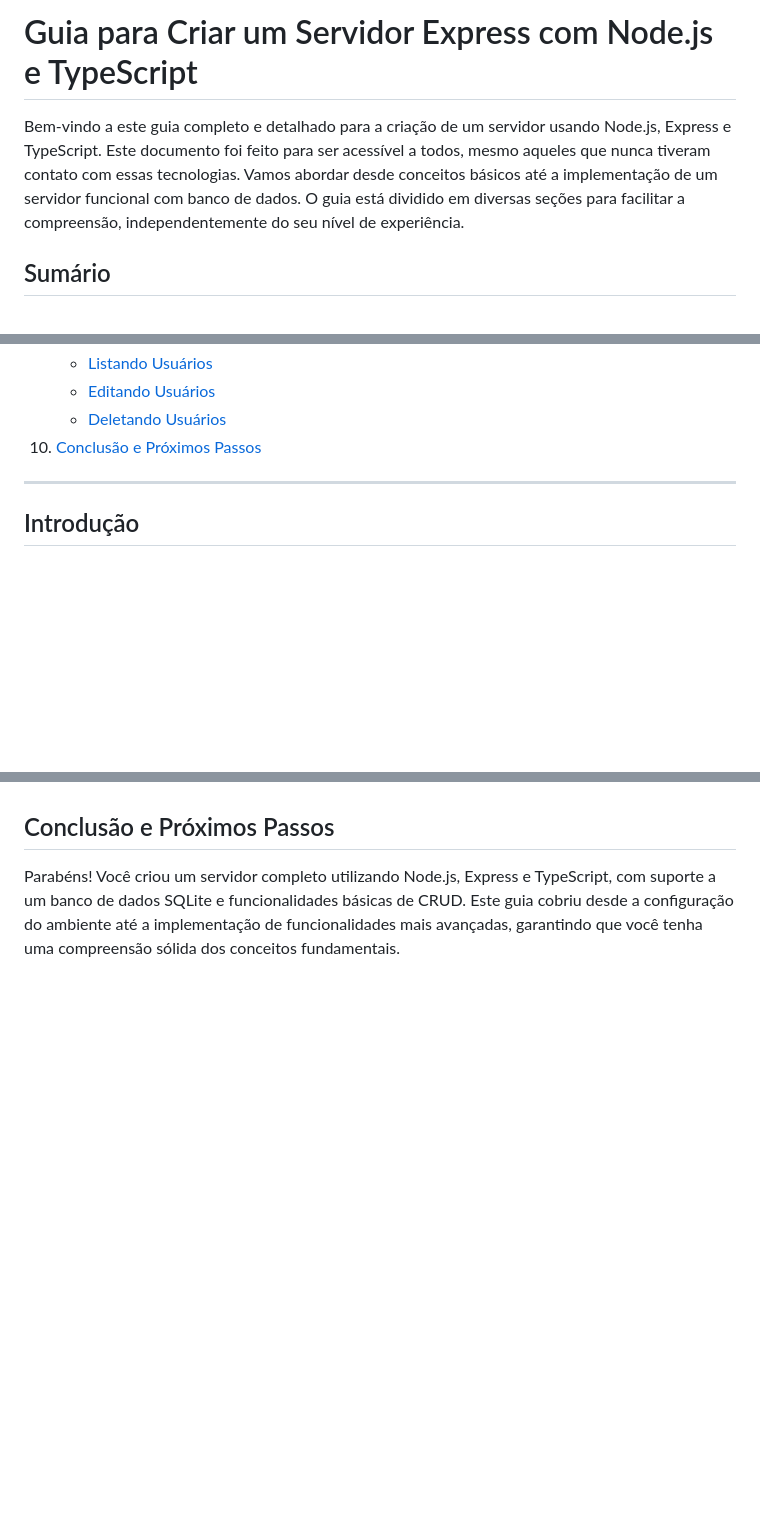
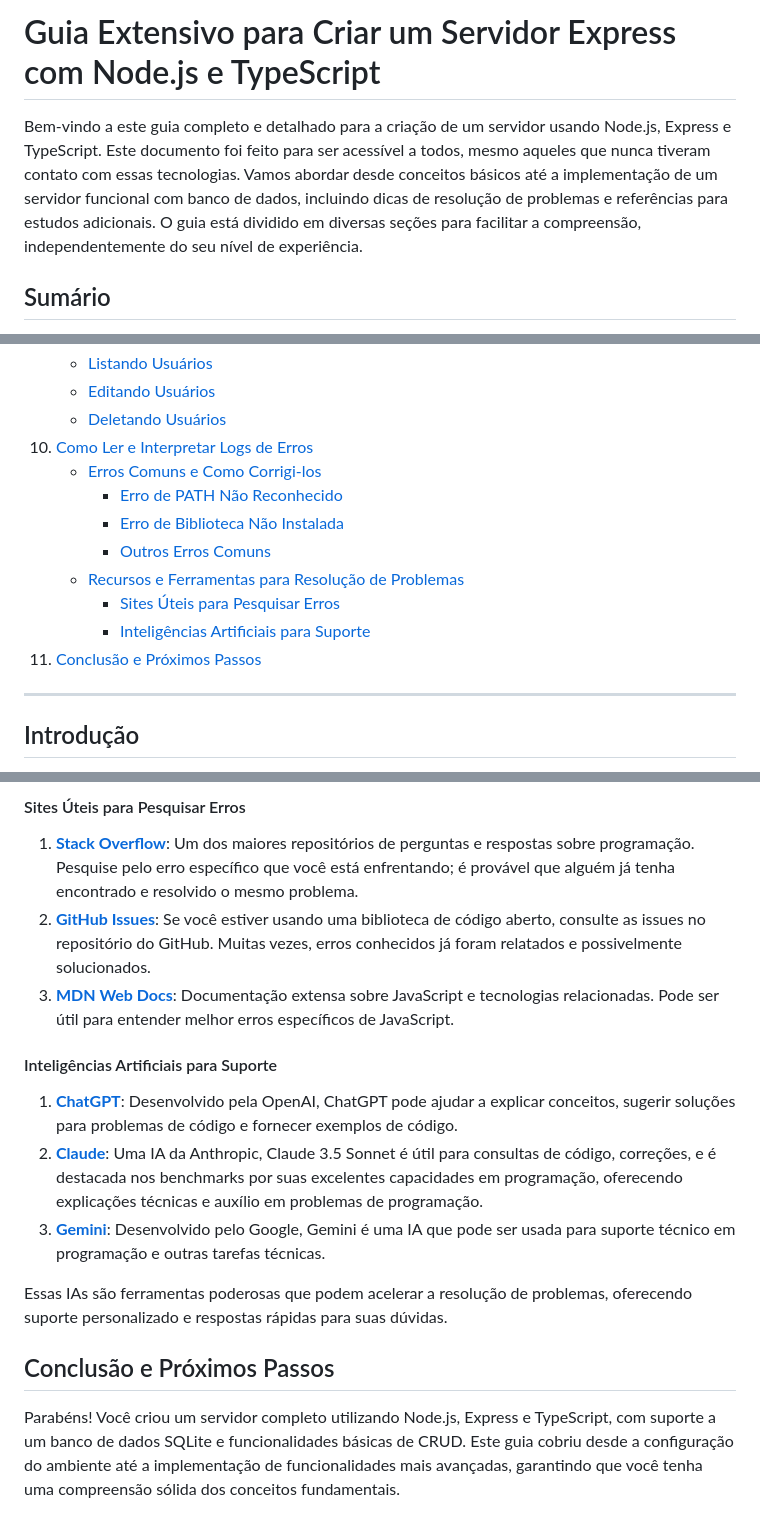
Before and after one commit to YanWeberFrancelino/2024-IA22-2TRI, a Markdown page: README.md, 3 parts joined by grey strips. Rendered like a GitHub page; blank space fills up the shorter version.

```diff
--- a/README.md
+++ b/README.md
@@ -1,6 +1,6 @@
-# Guia para Criar um Servidor Express com Node.js e TypeScript
+# Guia Extensivo para Criar um Servidor Express com Node.js e TypeScript
 
-Bem-vindo a este guia completo e detalhado para a criação de um servidor usando Node.js, Express e TypeScript. Este documento foi feito para ser acessível a todos, mesmo aqueles que nunca tiveram contato com essas tecnologias. Vamos abordar desde conceitos básicos até a implementação de um servidor funcional com banco de dados. O guia está dividido em diversas seções para facilitar a compreensão, independentemente do seu nível de experiência.
+Bem-vindo a este guia completo e detalhado para a criação de um servidor usando Node.js, Express e TypeScript. Este documento foi feito para ser acessível a todos, mesmo aqueles que nunca tiveram contato com essas tecnologias. Vamos abordar desde conceitos básicos até a implementação de um servidor funcional com banco de dados, incluindo dicas de resolução de problemas e referências para estudos adicionais. O guia está dividido em diversas seções para facilitar a compreensão, independentemente do seu nível de experiência.
 
 ## Sumário
 
@@ -31,7 +31,15 @@ Bem-vindo a este guia completo e detalhado para a criação de um servidor usand
    - [Listando Usuários](#listando-usuários)
    - [Editando Usuários](#editando-usuários)
    - [Deletando Usuários](#deletando-usuários)
-10. [Conclusão e Próximos Passos](#conclusão-e-próximos-passos)
+10. [Como Ler e Interpretar Logs de Erros](#como-ler-e-interpretar-logs-de-erros)
+    - [Erros Comuns e Como Corrigi-los](#erros-comuns-e-como-corrigi-los)
+        - [Erro de PATH Não Reconhecido](#erro-de-path-não-reconhecido)
+        - [Erro de Biblioteca Não Instalada](#erro-de-biblioteca-não-instalada)
+        - [Outros Erros Comuns](#outros-erros-comuns)
+    - [Recursos e Ferramentas para Resolução de Problemas](#recursos-e-ferramentas-para-resolução-de-problemas)
+        - [Sites Úteis para Pesquisar Erros](#sites-úteis-para-pesquisar-erros)
+        - [Inteligências Artificiais para Suporte](#inteligências-artificiais-para-suporte)
+11. [Conclusão e Próximos Passos](#conclusão-e-próximos-passos)
 
 ---
 
@@ -513,3 +567,17 @@ app.delete('/users/:id', async (req, res) => {
+#### Sites Úteis para Pesquisar Erros
+
+1. **[Stack Overflow](https://stackoverflow.com/)**: Um dos maiores repositórios de perguntas e respostas sobre programação. Pesquise pelo erro específico que você está enfrentando; é provável que alguém já tenha encontrado e resolvido o mesmo problema.
+2. **[GitHub Issues](https://github.com/issues)**: Se você estiver usando uma biblioteca de código aberto, consulte as issues no repositório do GitHub. Muitas vezes, erros conhecidos já foram relatados e possivelmente solucionados.
+3. **[MDN Web Docs](https://developer.mozilla.org/)**: Documentação extensa sobre JavaScript e tecnologias relacionadas. Pode ser útil para entender melhor erros específicos de JavaScript.
+
+#### Inteligências Artificiais para Suporte
+
+1. **[ChatGPT](https://openai.com/chatgpt)**: Desenvolvido pela OpenAI, ChatGPT pode ajudar a explicar conceitos, sugerir soluções para problemas de código e fornecer exemplos de código.
+2. **[Claude](https://claude.ai/)**: Uma IA da Anthropic, Claude 3.5 Sonnet é útil para consultas de código, correções, e é destacada nos benchmarks por suas excelentes capacidades em programação, oferecendo explicações técnicas e auxílio em problemas de programação.
+3. **[Gemini](https://gemini.google.com/)**: Desenvolvido pelo Google, Gemini é uma IA que pode ser usada para suporte técnico em programação e outras tarefas técnicas.
+
+Essas IAs são ferramentas poderosas que podem acelerar a resolução de problemas, oferecendo suporte personalizado e respostas rápidas para suas dúvidas.
+
 ## Conclusão e Próximos Passos
 
 Parabéns! Você criou um servidor completo utilizando Node.js, Express e TypeScript, com suporte a um banco de dados SQLite e funcionalidades básicas de CRUD. Este guia cobriu desde a configuração do ambiente até a implementação de funcionalidades mais avançadas, garantindo que você tenha uma compreensão sólida dos conceitos fundamentais.
```
Also changed, not shown: other parts of README.md (+54 -8 lines).
